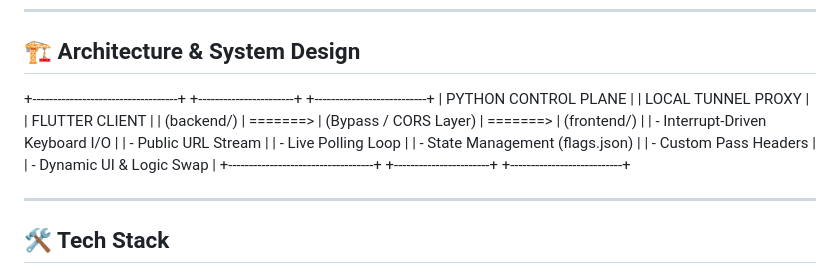
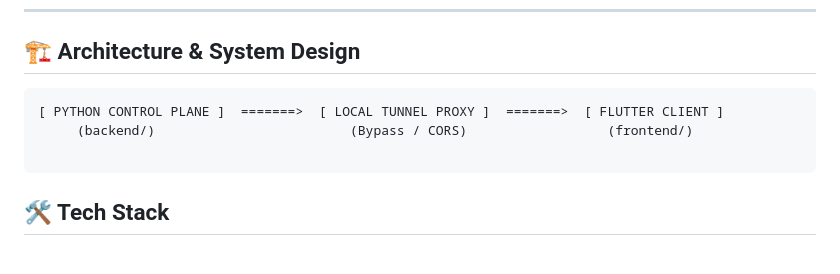
Before and after one commit to Avnani123/Self-Hosted-Feature-Flag-and-Remote-Configuration-Engine, a Markdown page: README.md, the part around the change. Rendered like a GitHub page.

````diff
--- a/README.md
+++ b/README.md
@@ -18,15 +18,11 @@ This project connects a low-latency Python backend dashboard with a cross-platfo
 
 ## 🏗️ Architecture & System Design
 
-+-----------------------------------+             +-----------------------+             +---------------------------+
-|        PYTHON CONTROL PLANE       |             |   LOCAL TUNNEL PROXY  |             |      FLUTTER CLIENT       |
-|            (backend/)             |  =======>   | (Bypass / CORS Layer) |  =======>   |        (frontend/)        |
-| - Interrupt-Driven Keyboard I/O   |             | - Public URL Stream   |             | - Live Polling Loop       |
-| - State Management (flags.json)   |             | - Custom Pass Headers |             | - Dynamic UI & Logic Swap |
-+-----------------------------------+             +-----------------------+             +---------------------------+
+```text
+[ PYTHON CONTROL PLANE ]  =======>  [ LOCAL TUNNEL PROXY ]  =======>  [ FLUTTER CLIENT ]
+     (backend/)                         (Bypass / CORS)                  (frontend/)
 
----
-
+```
 ## 🛠️ Tech Stack
 
 * **Backend:** Python 3.x (`http.server`, `threading`, `json`, `msvcrt`)
````
